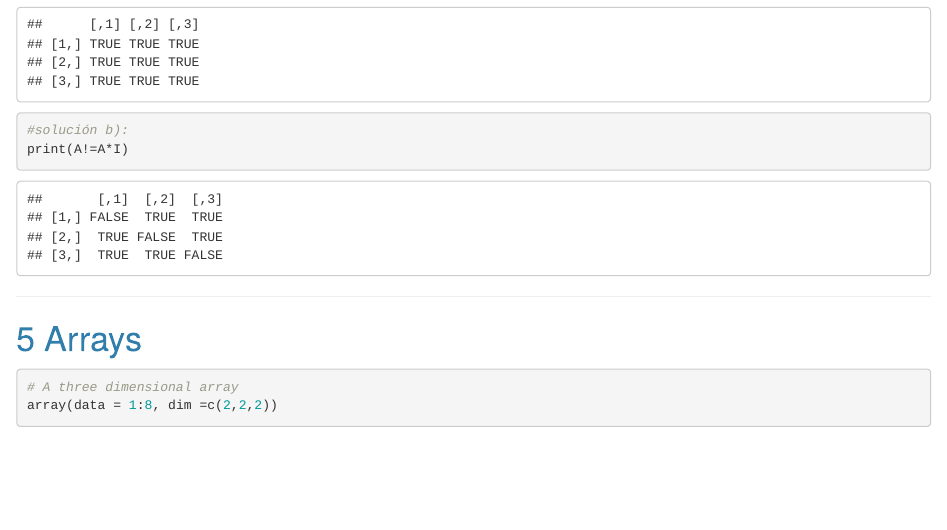
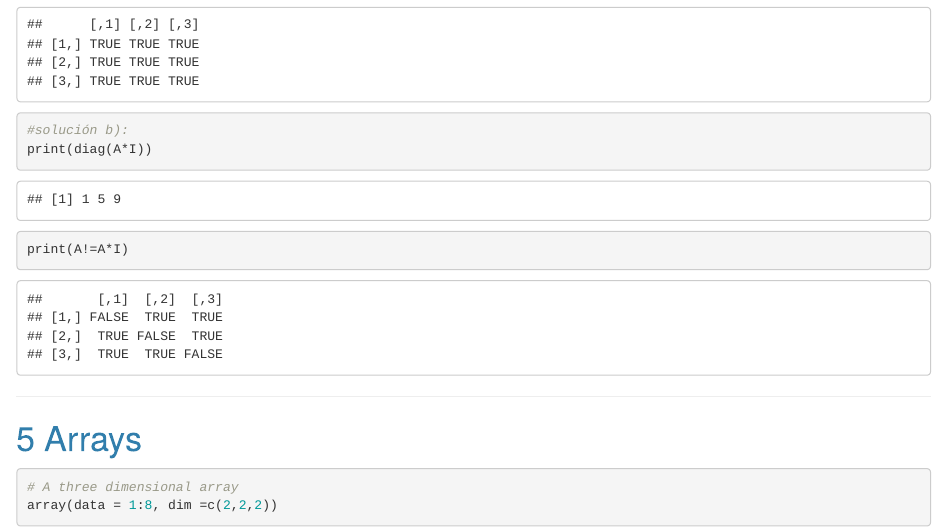
Before and after one commit to RaulGomez99/Datos-Ciencia-y-Sociedad, an R Markdown document (Tema 1/Sesion 2/Ejercicios_SesionR2.Rmd): the page in a window 1100 px wide, from 8560 px down. The pictures show the output file Tema 1/Sesion 2/Ejercicios_SesionR2.html that the author committed with the source, opened offline.

Commit message:
Sesion 2

````diff
--- a/Tema 1/Sesion 2/Ejercicios_SesionR2.Rmd
+++ b/Tema 1/Sesion 2/Ejercicios_SesionR2.Rmd
@@ -287,6 +287,7 @@ A <- matrix(1:9,nrow=3)
 #solución a):
 print(A==A%*%I)
 #solución b):
+print(diag(A*I))
 print(A!=A*I)
 ```
 
````
Also changed, not shown: Tema 1/Sesion 2/Ejercicios_SesionR2.html.
